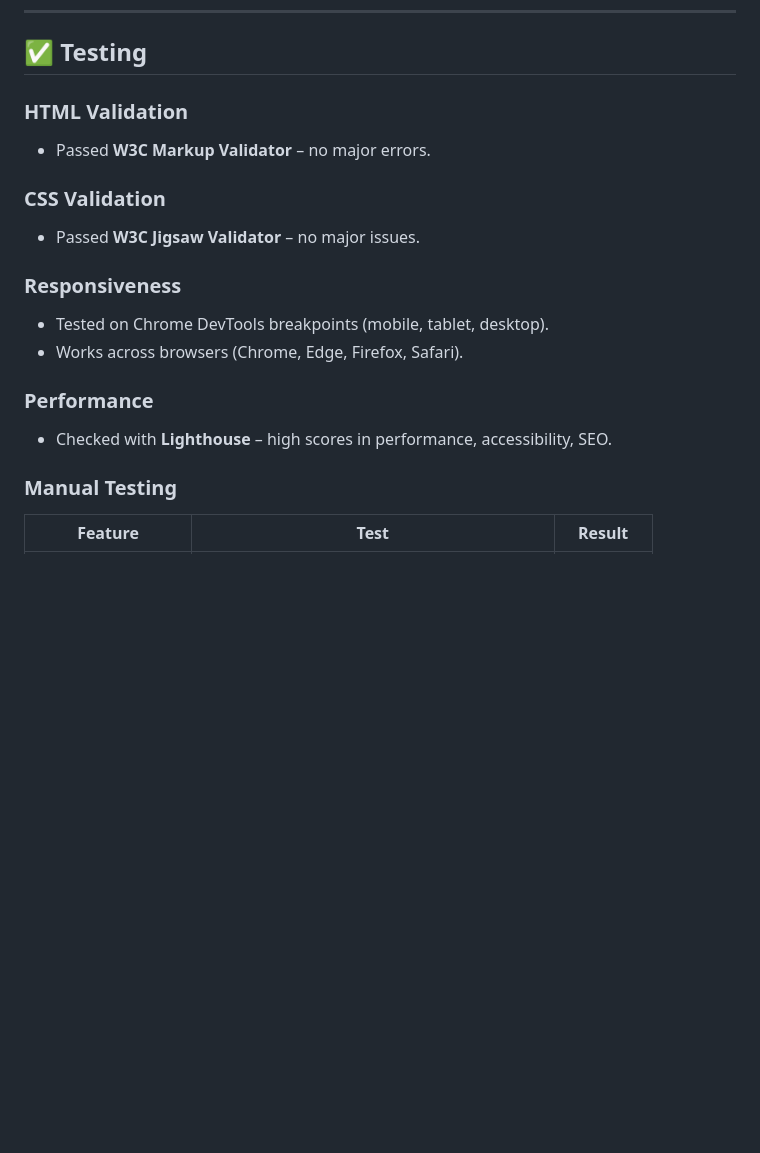
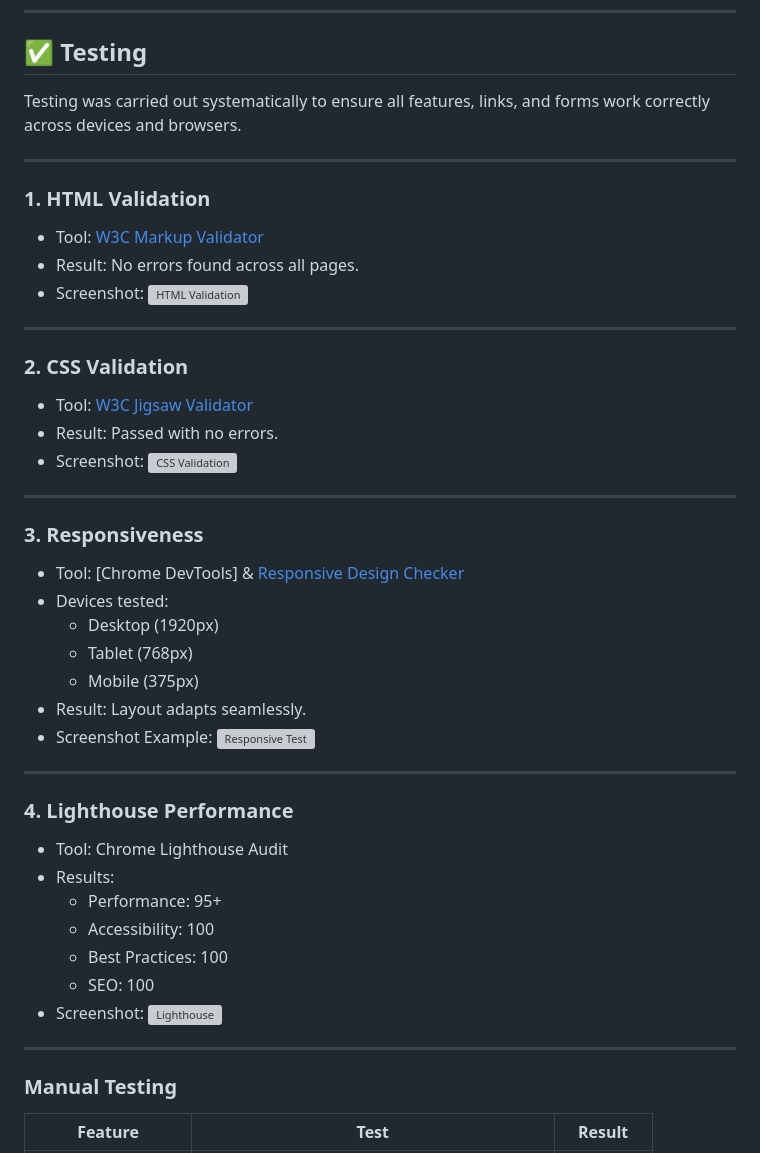
Before and after one commit to fila2021/filmawit-portfolio, a Markdown page: README.md, the part around one of its changes. Rendered like a GitHub page; blank space fills up the shorter version; grey boxes are pictures that could not be loaded.

Commit message:
add structured testing section with validation, responsiveness, and bug fixes

```diff
--- a/README.md
+++ b/README.md
@@ -112,22 +112,49 @@ Wireframes were created to plan the layout before development.
 
 ## ✅ Testing
 
-### HTML Validation
+Testing was carried out systematically to ensure all features, links, and forms work correctly across devices and browsers.
 
-- Passed **W3C Markup Validator** – no major errors.
+---
 
-### CSS Validation
+### 1. HTML Validation
 
-- Passed **W3C Jigsaw Validator** – no major issues.
+- Tool: [W3C Markup Validator](https://validator.w3.org/)
+- Result: No errors found across all pages.
+- Screenshot: ![HTML Validation](assets/docs/screenshots/html-validation.png)
 
-### Responsiveness
+---
 
-- Tested on Chrome DevTools breakpoints (mobile, tablet, desktop).
-- Works across browsers (Chrome, Edge, Firefox, Safari).
+### 2. CSS Validation
 
-### Performance
+- Tool: [W3C Jigsaw Validator](https://jigsaw.w3.org/css-validator/)
+- Result: Passed with no errors.
+- Screenshot: ![CSS Validation](assets/docs/screenshots/css-validation.png)
 
-- Checked with **Lighthouse** – high scores in performance, accessibility, SEO.
+---
+
+### 3. Responsiveness
+
+- Tool: [Chrome DevTools] & [Responsive Design Checker](https://responsivedesignchecker.com/)
+- Devices tested:
+  - Desktop (1920px)
+  - Tablet (768px)
+  - Mobile (375px)
+- Result: Layout adapts seamlessly.
+- Screenshot Example: ![Responsive Test](assets/docs/screenshots/responsive.png)
+
+---
+
+### 4. Lighthouse Performance
+
+- Tool: Chrome Lighthouse Audit
+- Results:
+  - Performance: 95+
+  - Accessibility: 100
+  - Best Practices: 100
+  - SEO: 100
+- Screenshot: ![Lighthouse](assets/docs/screenshots/lighthouse.png)
+
+---
 
 ### Manual Testing
 
```
Also changed, not shown: other parts of README.md (+26 -7 lines).
